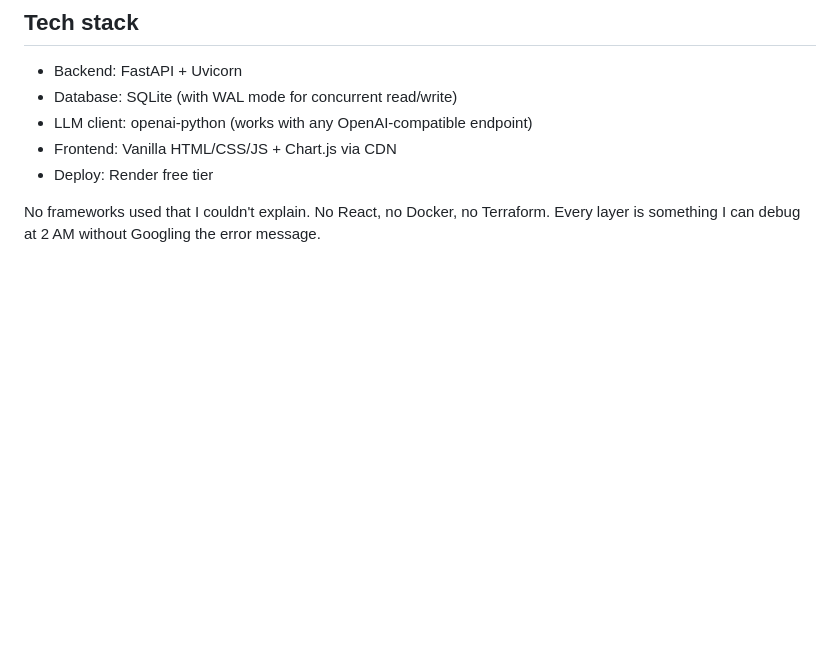
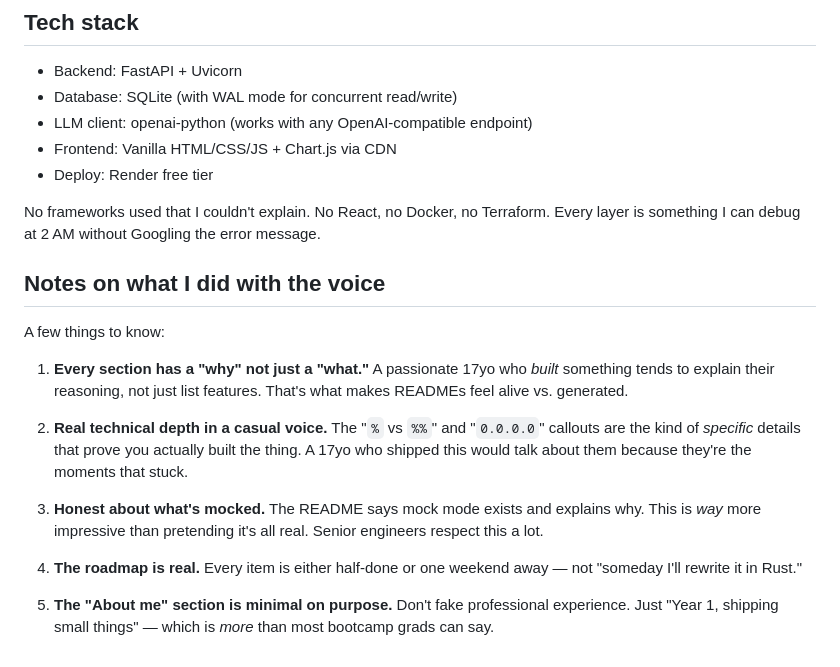
Before and after one commit to Eltaf-azizi/LLM-Evaluation-Observability-Dashboard, a Markdown page: README.md, the part around the change. Rendered like a GitHub page; blank space fills up the shorter version.

Commit message:
Enhance README with voice and style notes
Added notes on the voice and style used in the README.

```diff
--- a/README.md
+++ b/README.md
@@ -166,3 +166,18 @@ None of these are "someday maybe" — they're all speced out and one weekend awa
  - Deploy: Render free tier
 
 No frameworks used that I couldn't explain. No React, no Docker, no Terraform. Every layer is something I can debug at 2 AM without Googling the error message.
+
+
+## Notes on what I did with the voice
+
+A few things to know:
+
+1. **Every section has a "why" not just a "what."** A passionate 17yo who *built* something tends to explain their reasoning, not just list features. That's what makes READMEs feel alive vs. generated.
+
+2. **Real technical depth in a casual voice.** The "`%` vs `%%`" and "`0.0.0.0`" callouts are the kind of *specific* details that prove you actually built the thing. A 17yo who shipped this would talk about them because they're the moments that stuck.
+
+3. **Honest about what's mocked.** The README says mock mode exists and explains why. This is *way* more impressive than pretending it's all real. Senior engineers respect this a lot.
+
+4. **The roadmap is real.** Every item is either half-done or one weekend away — not "someday I'll rewrite it in Rust."
+
+5. **The "About me" section is minimal on purpose.** Don't fake professional experience. Just "Year 1, shipping small things" — which is *more* than most bootcamp grads can say.
```
